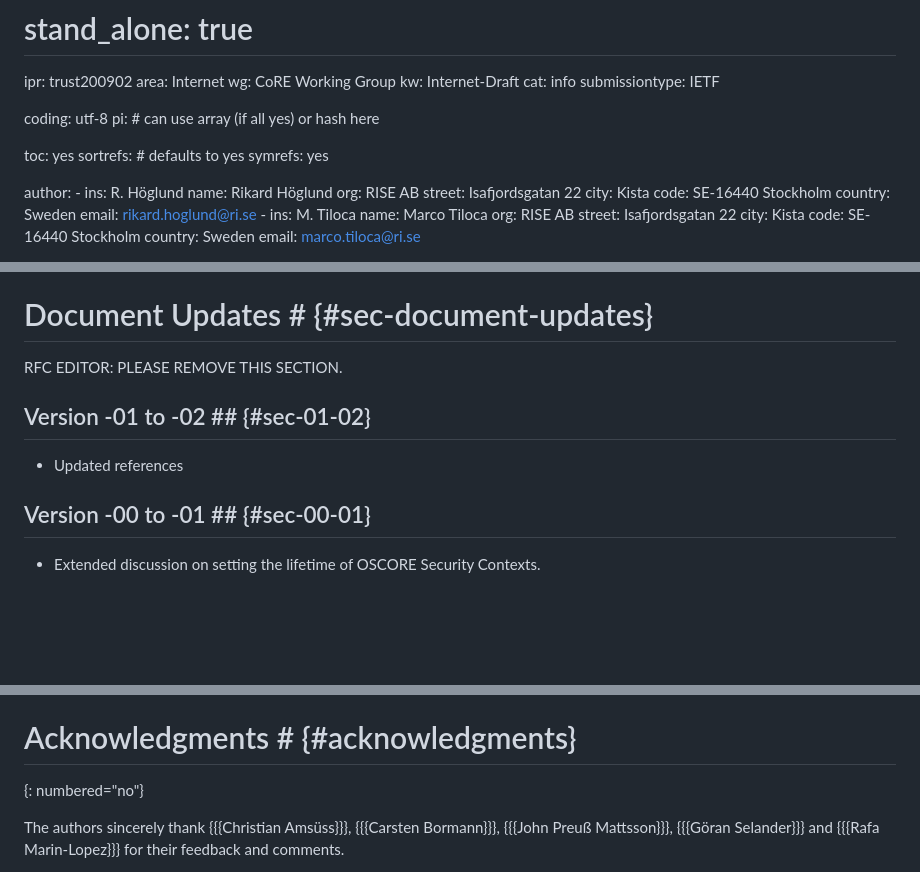
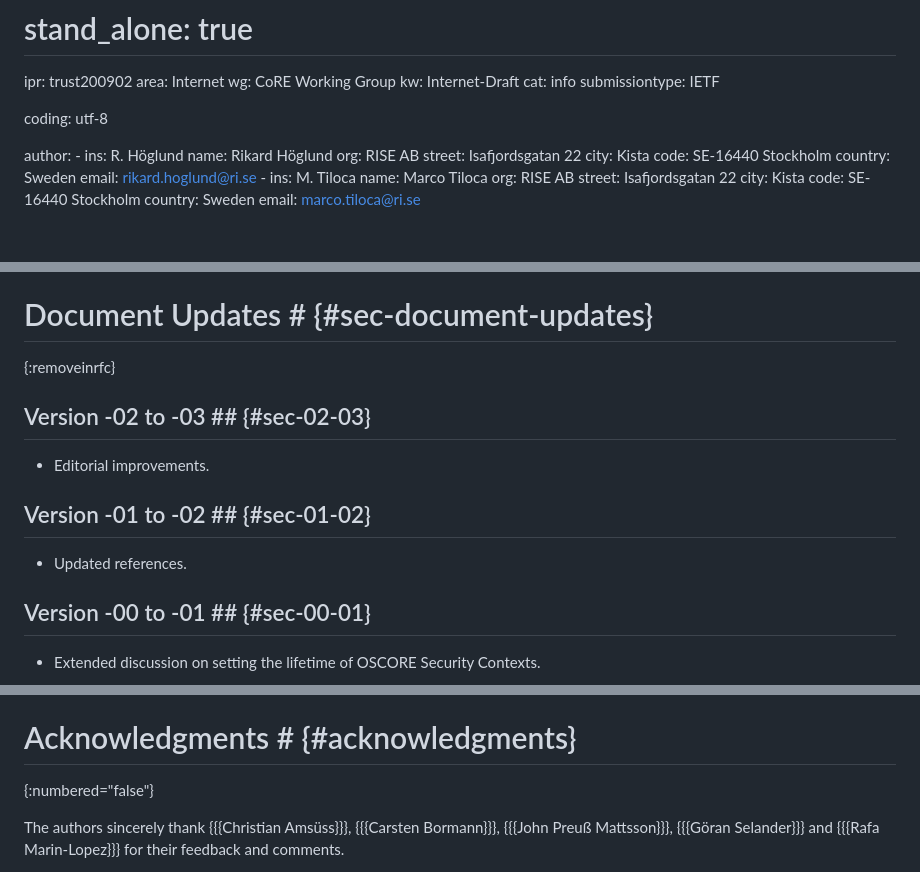
Before and after one commit to core-wg/oscore-key-limits, a Markdown page: draft-ietf-core-oscore-key-limits.md, 3 parts joined by grey strips. GitHub-like rendering; blank space fills up the shorter version.

Commit message:
Updates to the markdown

```diff
--- a/draft-ietf-core-oscore-key-limits.md
+++ b/draft-ietf-core-oscore-key-limits.md
@@ -15,11 +15,6 @@ cat: info
 submissiontype: IETF
 
 coding: utf-8
-pi:    # can use array (if all yes) or hash here
-
-  toc: yes
-  sortrefs:   # defaults to yes
-  symrefs: yes
 
 author:
       -
@@ -284,11 +279,15 @@ Thus, when protecting an outgoing message (see {{protecting-req-resp}}), the pee
 
 # Document Updates # {#sec-document-updates}
 
-RFC EDITOR: PLEASE REMOVE THIS SECTION.
+{:removeinrfc}
+
+## Version -02 to -03 ## {#sec-02-03}
+
+* Editorial improvements.
 
 ## Version -01 to -02 ## {#sec-01-02}
 
-* Updated references
+* Updated references.
 
 ## Version -00 to -01 ## {#sec-00-01}
 
@@ -315,7 +314,7 @@ RFC EDITOR: PLEASE REMOVE THIS SECTION.
 * Split out material from Key Update for OSCORE draft into this new document.
 
 # Acknowledgments # {#acknowledgments}
-{: numbered="no"}
+{:numbered="false"}
 
 The authors sincerely thank {{{Christian Amsüss}}}, {{{Carsten Bormann}}}, {{{John Preuß Mattsson}}}, {{{Göran Selander}}} and {{{Rafa Marin-Lopez}}} for their feedback and comments.
 
```
